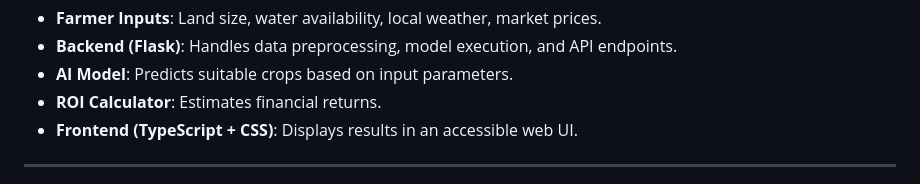
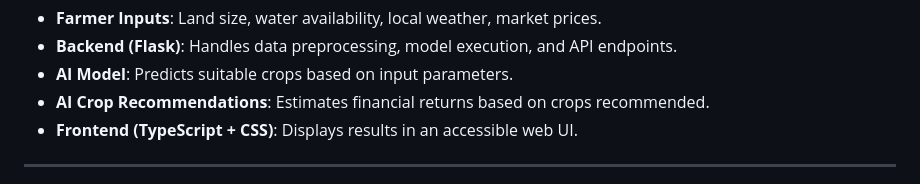
Before and after one commit to AakashMutum/Team-Obsidian---FarmAiHelp, a Markdown page: README.md, the part around the change. Rendered like a GitHub page.

Commit message:
Update ROI Calculator to AI Crop Recommendations

```diff
--- a/README.md
+++ b/README.md
@@ -65,7 +65,7 @@ flowchart TD
 - **Farmer Inputs**: Land size, water availability, local weather, market prices.
 - **Backend (Flask)**: Handles data preprocessing, model execution, and API endpoints.
 - **AI Model**: Predicts suitable crops based on input parameters.
-- **ROI Calculator**: Estimates financial returns.
+- **AI Crop Recommendations**: Estimates financial returns based on crops recommended.
 - **Frontend (TypeScript + CSS)**: Displays results in an accessible web UI.
 
 ---
```
